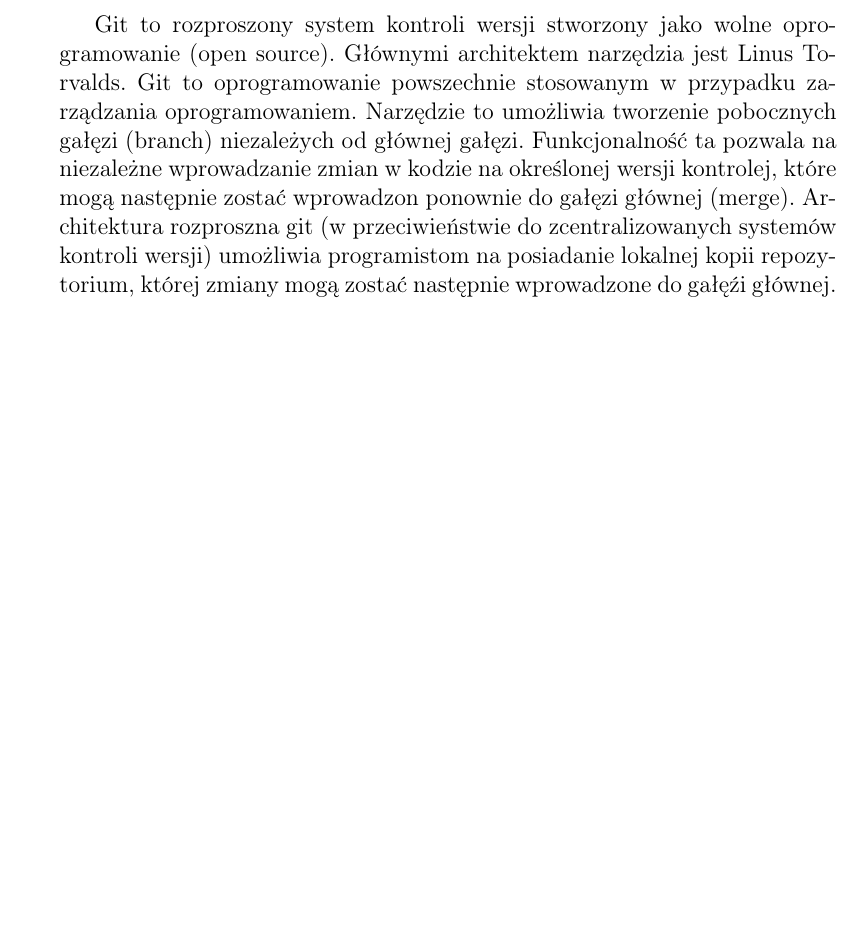
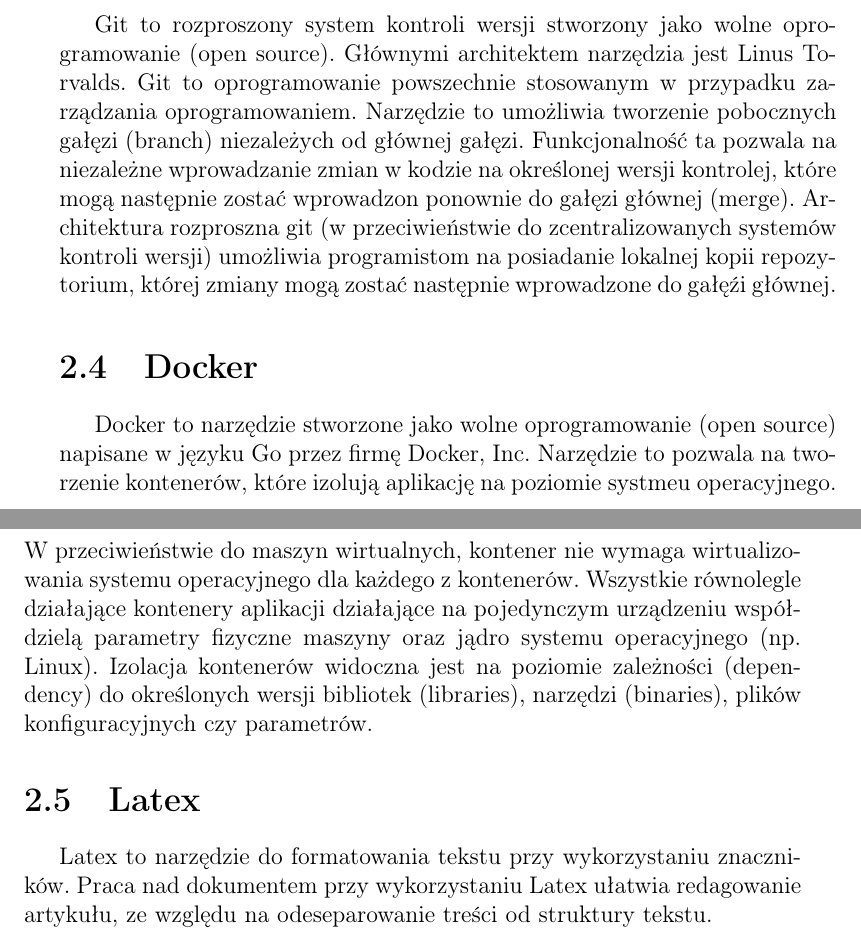
Before and after one commit to keadwen/msc_project, a LaTeX thesis (latex/praca_dyplomowa.tex): part of page 11 of 15 before the commit and two parts of pages 11 and 12 of 17 after it, the two joined at a grey line, cut so that both start at the same text, the shorter picture padded with empty space. Compiled offline with pdfLaTeX.

Commit message:
[msc][latex] Description about Docker and Latex

```diff
--- a/latex/praca_dyplomowa.tex
+++ b/latex/praca_dyplomowa.tex
@@ -222,13 +224,23 @@
 Architektura rozproszna git (w przeciwieństwie do zcentralizowanych systemów kontroli wersji) umożliwia programistom na posiadanie lokalnej kopii repozytorium,
 której zmiany mogą zostać następnie wprowadzone do gałęźi głównej.
 
+\section{Docker}
+
+Docker to narzędzie stworzone jako wolne oprogramowanie (open source) napisane w języku Go przez firmę Docker, Inc.
+Narzędzie to pozwala na tworzenie kontenerów, które izolują aplikację na poziomie systmeu operacyjnego. W przeciwieństwie do maszyn wirtualnych, kontener nie wymaga
+wirtualizowania systemu operacyjnego dla każdego z kontenerów. Wszystkie równolegle działające kontenery aplikacji działające na pojedynczym urządzeniu współdzielą
+parametry fizyczne maszyny oraz jądro systemu operacyjnego (np. Linux). Izolacja kontenerów widoczna jest na poziomie zależności (dependency) do określonych wersji
+bibliotek (libraries), narzędzi (binaries), plików konfiguracyjnych czy parametrów.
+
+\section{Latex}
+
+Latex to narzędzie do formatowania tekstu przy wykorzystaniu znaczników. Praca nad dokumentem przy wykorzystaniu Latex ułatwia redagowanie artykułu, ze względu na
+odeseparowanie treści od struktury tekstu.
 
 \begin{thebibliography}{99}
 \addcontentsline{toc}{chapter}{Bibliografia}
 \bibitem{Stevens}{W. R. Stevens, G. R. Wright, ,,Biblia TCP/IP tom 1'', RM,
 1998.}
-
-
 
 
 \end{thebibliography}
```
Also changed, not shown: latex/praca_dyplomowa.pdf, latex/praca_dyplomowa.tex (6 more changed lines), 4 other files.
